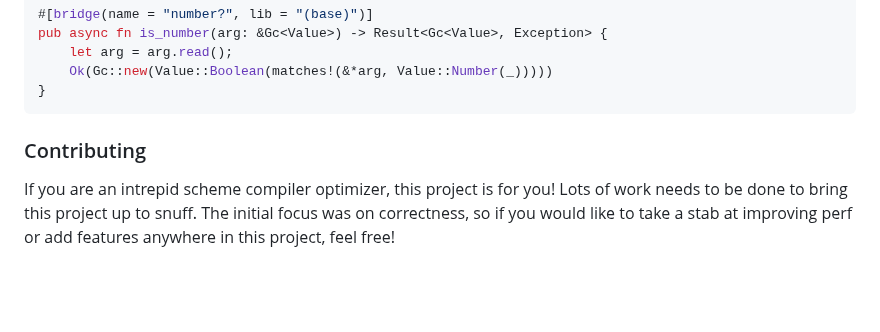
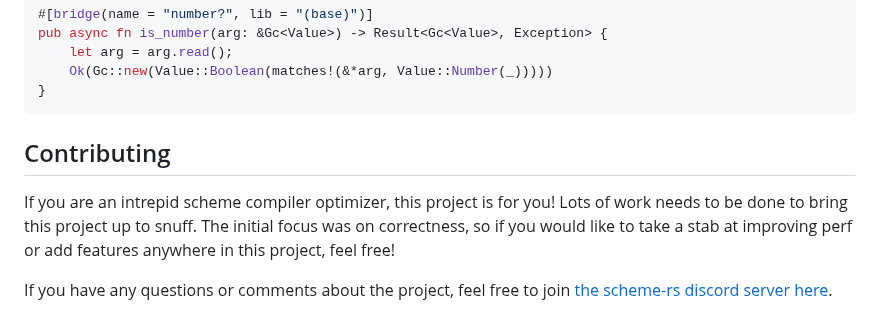
Before and after one commit to maplant/scheme-rs, a Markdown page: README.md, the part around the change. Rendered like a GitHub page; blank space fills up the shorter version.

Commit message:
Update README.md with discord server

````diff
--- a/README.md
+++ b/README.md
@@ -76,8 +76,10 @@ pub async fn is_number(arg: &Gc<Value>) -> Result<Gc<Value>, Exception> {
 }
 ```
 
-### Contributing
+## Contributing
 
 If you are an intrepid scheme compiler optimizer, this project is for you! Lots of work needs to be done
 to bring this project up to snuff. The initial focus was on correctness, so if you would like to take a
 stab at improving perf or add features anywhere in this project, feel free!
+
+If you have any questions or comments about the project, feel free to join [the scheme-rs discord server here](https://discord.gg/sR4TttzGv5).
````
